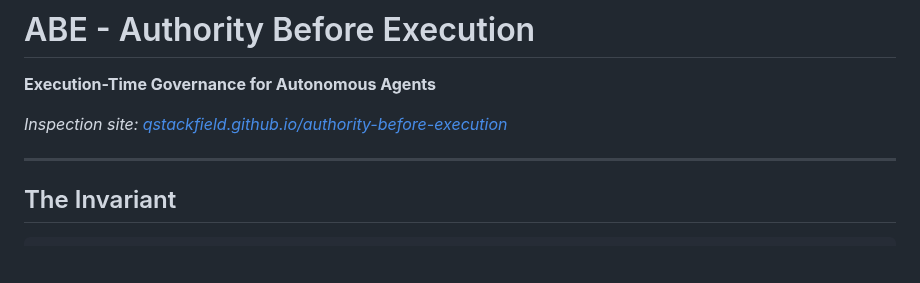
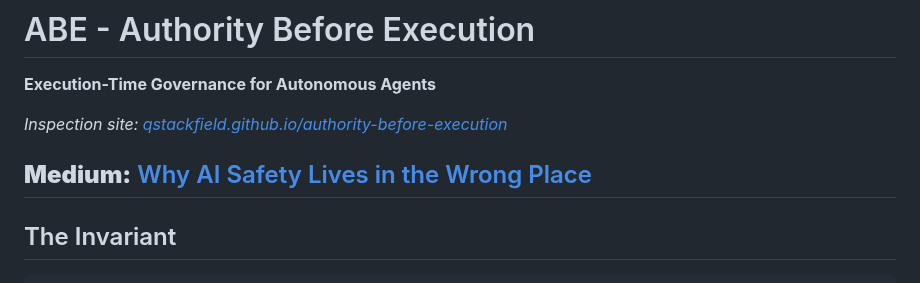
Before and after one commit to qstackfield/atomlabs, a Markdown page: ABE.md, the part around the change. Rendered like a GitHub page; blank space fills up the shorter version.

```diff
--- a/ABE.md
+++ b/ABE.md
@@ -4,6 +4,7 @@
 
 *Inspection site: [qstackfield.github.io/authority-before-execution](https://qstackfield.github.io/authority-before-execution)*
 
+**Medium:** [Why AI Safety Lives in the Wrong Place](https://medium.com/p/5a8dbe38cc78)
 ---
 
 ## The Invariant
```
